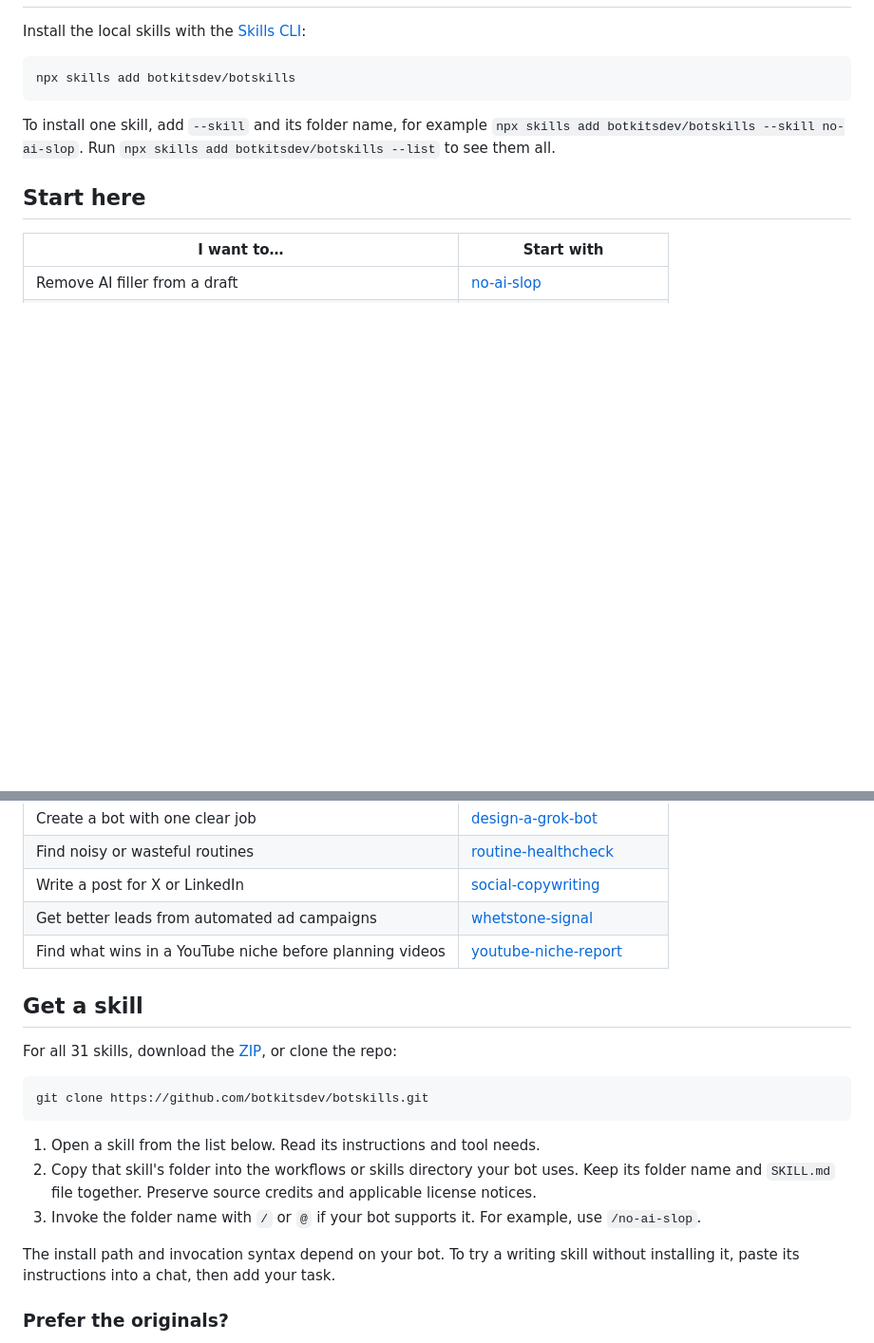
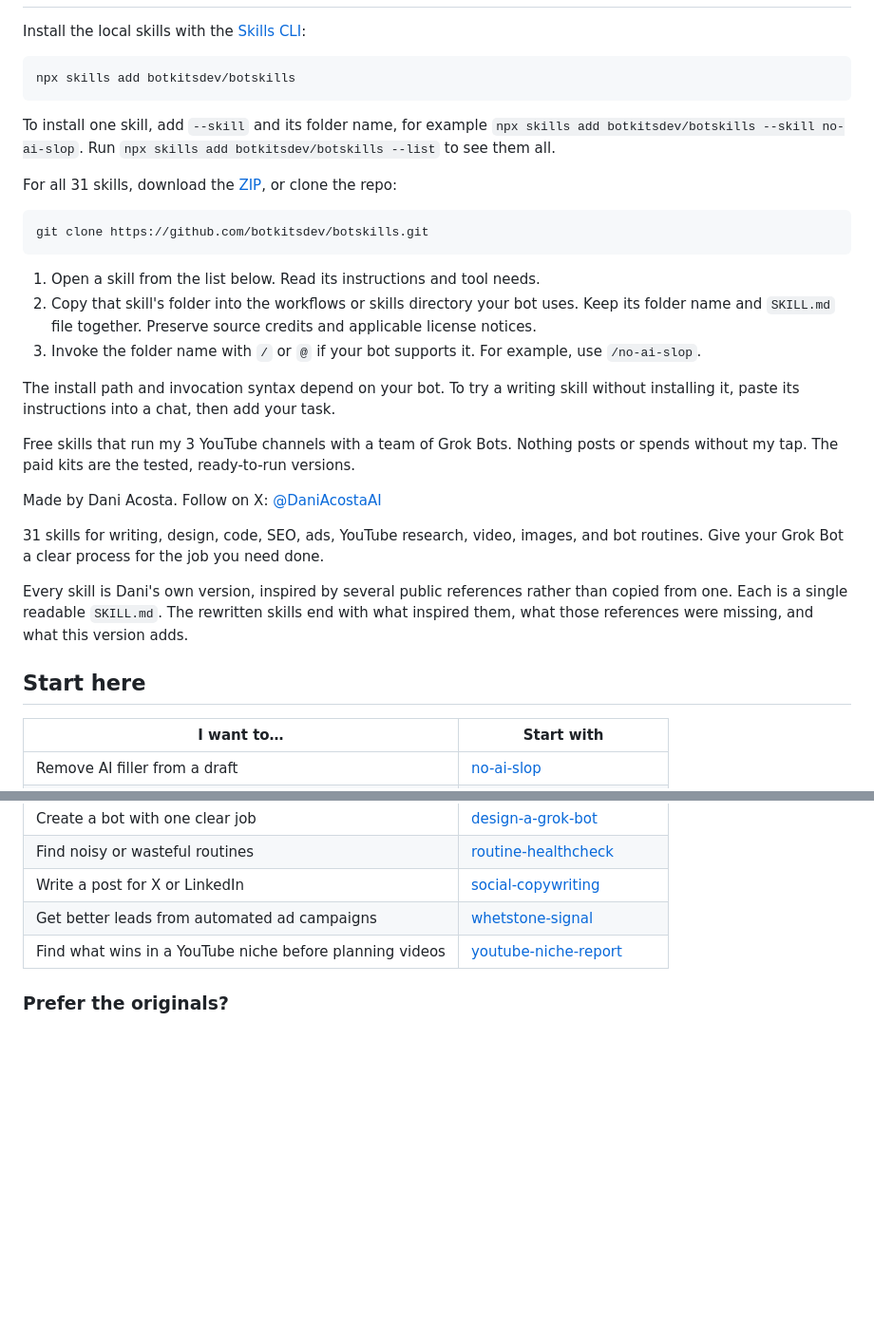
Before and after one commit to coolxeo/grok-bot-skills, a Markdown page: README.md, 2 parts joined by grey strips. Shown at 95% size. Drawn GitHub-style; blank space fills up the shorter version.

````diff
--- a/README.md
+++ b/README.md
@@ -50,6 +73,26 @@ npx skills add botkitsdev/botskills
 ```
 
 To install one skill, add `--skill` and its folder name, for example `npx skills add botkitsdev/botskills --skill no-ai-slop`. Run `npx skills add botkitsdev/botskills --list` to see them all.
+
+For all 31 skills, download the [ZIP](https://github.com/botkitsdev/botskills/archive/refs/heads/main.zip), or clone the repo:
+
+```sh
+git clone https://github.com/botkitsdev/botskills.git
+```
+
+1. Open a skill from the list below. Read its instructions and tool needs.
+2. Copy that skill's folder into the workflows or skills directory your bot uses. Keep its folder name and `SKILL.md` file together. Preserve source credits and applicable license notices.
+3. Invoke the folder name with `/` or `@` if your bot supports it. For example, use `/no-ai-slop`.
+
+The install path and invocation syntax depend on your bot. To try a writing skill without installing it, paste its instructions into a chat, then add your task.
+
+Free skills that run my 3 YouTube channels with a team of Grok Bots. Nothing posts or spends without my tap. The paid kits are the tested, ready-to-run versions.
+
+Made by Dani Acosta. Follow on X: [@DaniAcostaAI](https://x.com/DaniAcostaAI)
+
+31 skills for writing, design, code, SEO, ads, YouTube research, video, images, and bot routines. Give your Grok Bot a clear process for the job you need done.
+
+Every skill is Dani's own version, inspired by several public references rather than copied from one. Each is a single readable `SKILL.md`. The rewritten skills end with what inspired them, what those references were missing, and what this version adds.
 
 ## Start here
 
@@ -62,20 +105,6 @@ To install one skill, add `--skill` and its folder name, for example `npx skills
 | Write a post for X or LinkedIn | [social-copywriting](skills/writing/social-copywriting/) |
 | Get better leads from automated ad campaigns | [whetstone-signal](skills/ads/whetstone-signal/) |
 | Find what wins in a YouTube niche before planning videos | [youtube-niche-report](skills/youtube/youtube-niche-report/) |
-
-## Get a skill
-
-For all 31 skills, download the [ZIP](https://github.com/botkitsdev/botskills/archive/refs/heads/main.zip), or clone the repo:
-
-```sh
-git clone https://github.com/botkitsdev/botskills.git
-```
-
-1. Open a skill from the list below. Read its instructions and tool needs.
-2. Copy that skill's folder into the workflows or skills directory your bot uses. Keep its folder name and `SKILL.md` file together. Preserve source credits and applicable license notices.
-3. Invoke the folder name with `/` or `@` if your bot supports it. For example, use `/no-ai-slop`.
-
-The install path and invocation syntax depend on your bot. To try a writing skill without installing it, paste its instructions into a chat, then add your task.
 
 ### Prefer the originals?
 
````
Also changed, not shown: other parts of README.md (+66 -16 lines), assets/demo.gif (added), assets/top3-aeo-geo-site.png (added), assets/top3-shorts-reframe.png (added), assets/top3-x-article.png (added).
